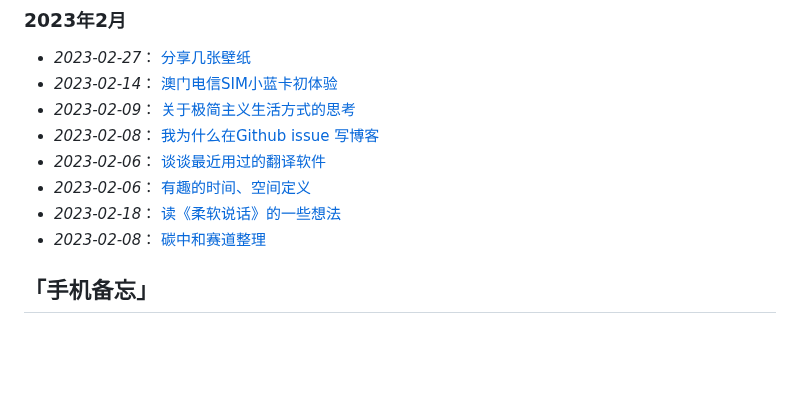
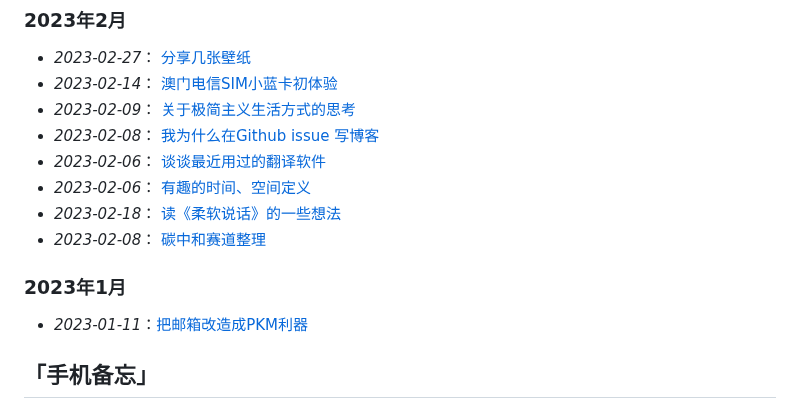
Before and after one commit to freepoint-jsj/freepoint.GitHub.io, a Markdown page: README.md, the part around the change. Rendered like a GitHub page; blank space fills up the shorter version.

```diff
--- a/README.md
+++ b/README.md
@@ -25,6 +25,8 @@
 * _2023-02-06_： [有趣的时间、空间定义](https://github.com/freepoint-jsj/freepoint.GitHub.io/issues/2#issue-1571862184)
 * _2023-02-18_： [读《柔软说话》的一些想法](https://github.com/freepoint-jsj/freepoint.GitHub.io/issues/8#issue-1590360853)
 * _2023-02-08_： [碳中和赛道整理](https://github.com/freepoint-jsj/freepoint.GitHub.io/blob/e2eafda802568f948f743ec913c056551e0b9db6/2022-10-14%20_%20%E7%A2%B3%E4%B8%AD%E5%92%8C%E8%B5%9B%E9%81%93%E6%95%B4%E7%90%86.md)
+### 2023年1月
+* _2023-01-11_：[把邮箱改造成PKM利器](https://www.v2ex.com/notes/46346)
 
 ## 「手机备忘」
 ### 2023年3月
```
